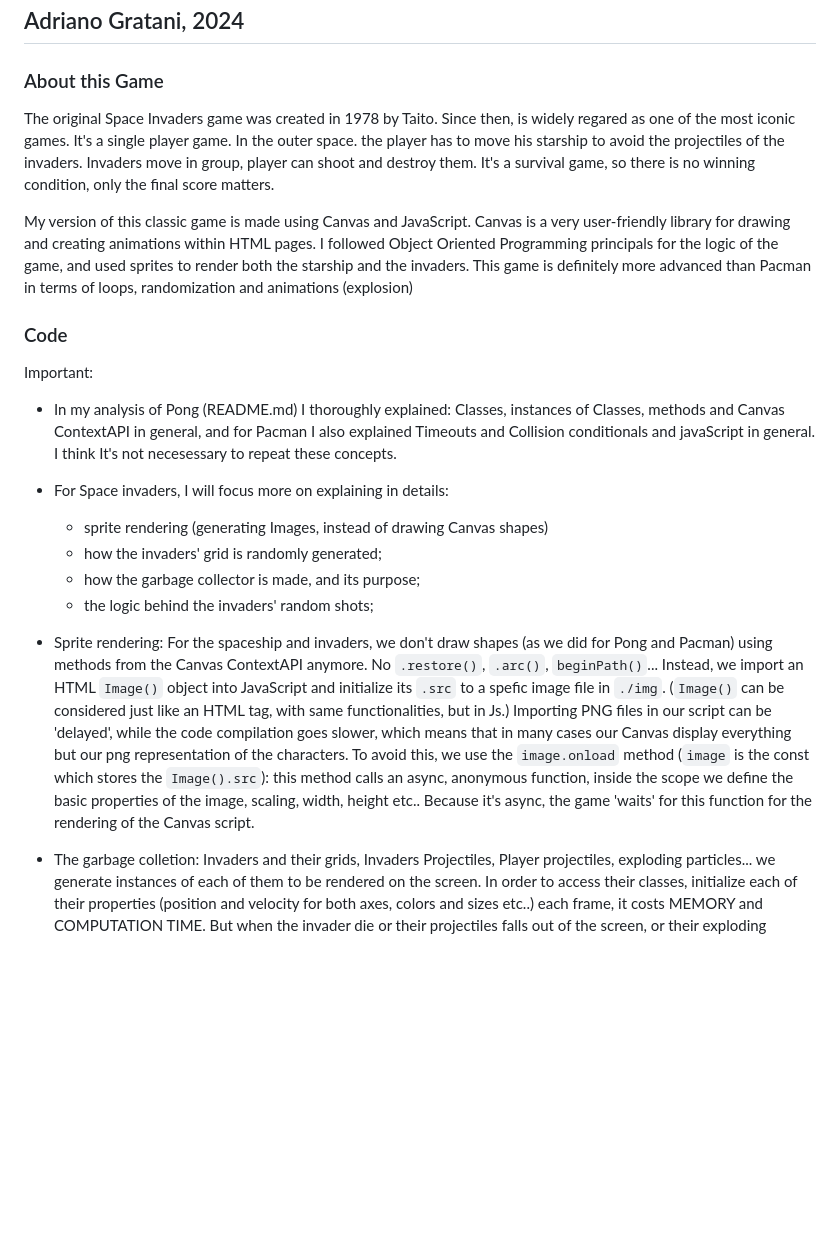
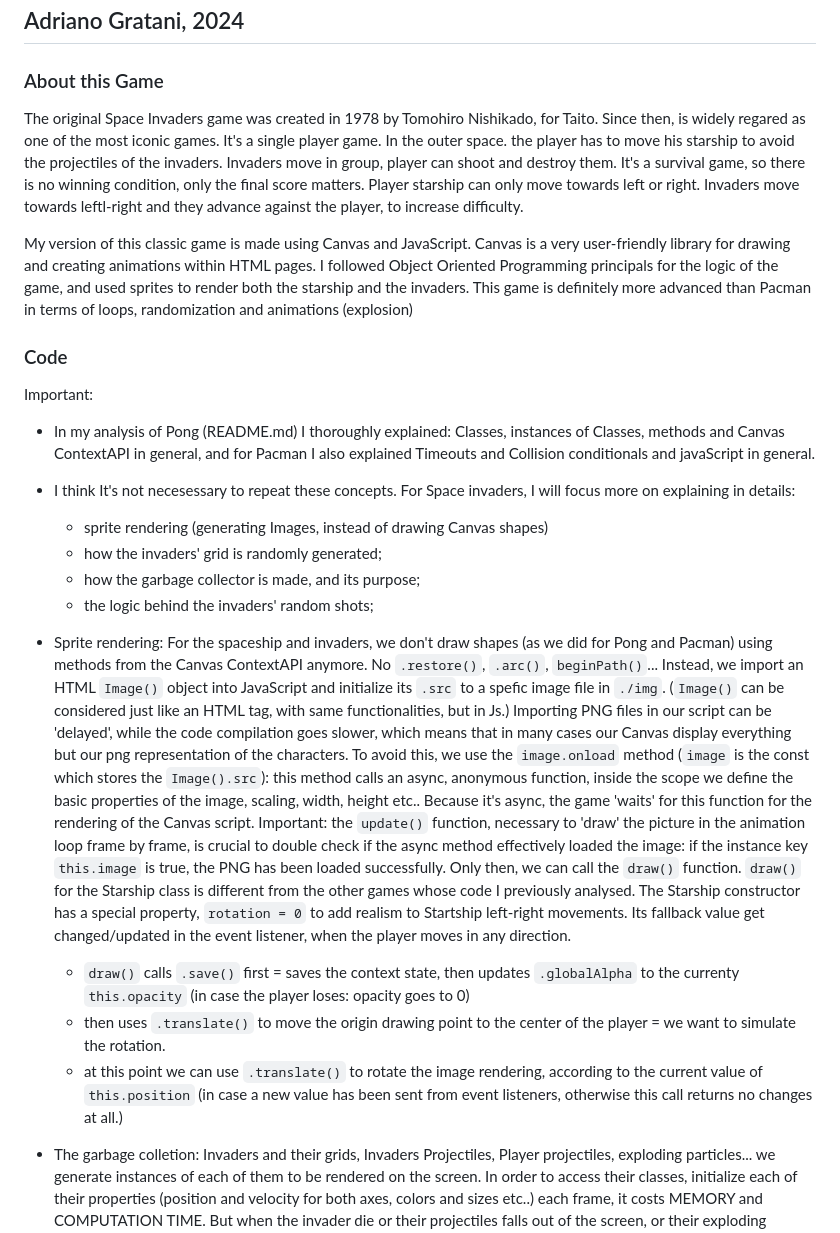
Before and after one commit to AdrianoGratani/spaceInvaders-game, a Markdown page: README.md, the part around the change. GitHub-like rendering; blank space fills up the shorter version.

```diff
--- a/README.md
+++ b/README.md
@@ -4,9 +4,10 @@
 
 ### About this Game ###
 
-The original Space Invaders game was created in 1978 by Taito. Since then, is widely regared as one of the most iconic games.
+The original Space Invaders game was created in 1978 by Tomohiro Nishikado, for Taito. Since then, is widely regared as one of the most iconic games.
 It's a single player game. In the outer space. the player has to move his starship to avoid the projectiles of the invaders.
 Invaders move in group, player can shoot and destroy them. It's a survival game, so there is no winning condition, only the final score matters.
+Player starship can only move towards left or right. Invaders move towards leftl-right and they advance against the player, to increase difficulty.
 
 My version of this classic game is made using Canvas and JavaScript. Canvas is a very user-friendly library for drawing and creating animations within HTML pages.
 I followed Object Oriented Programming principals for the logic of the game, and used sprites to render both the starship and the invaders.
@@ -16,9 +17,8 @@ This game is definitely more advanced than Pacman in terms of loops, randomizati
 
 Important:
   - In my analysis of Pong (README.md) I thoroughly explained: Classes, instances of Classes, methods and Canvas ContextAPI in general, and for Pacman I also explained Timeouts and Collision conditionals and javaScript in general.
-I think It's not necesessary to repeat these concepts.
 
-  - For Space invaders, I will focus more on explaining in details:
+  - I think It's not necesessary to repeat these concepts. For Space invaders, I will focus more on explaining in details:
       - sprite rendering (generating Images, instead of drawing Canvas shapes)
       - how the invaders' grid is randomly generated;
       - how the garbage collector is made, and its purpose;
@@ -28,6 +28,11 @@ I think It's not necesessary to repeat these concepts.
       For the spaceship and invaders, we don't draw shapes (as we did for Pong and Pacman) using methods from the Canvas ContextAPI anymore. No `.restore()`, `.arc()`, `beginPath()`...
       Instead, we import an HTML `Image()` object into JavaScript and initialize its `.src` to a spefic image file in `./img`. (`Image()` can be considered just like an HTML tag, with same functionalities, but in Js.)
       Importing PNG files in our script can be 'delayed', while the code compilation goes slower, which means that in many cases our Canvas display everything but our png representation of the characters. To avoid this, we use the `image.onload` method (`image` is the const which stores the `Image().src`): this method calls an async, anonymous function, inside the scope we define the basic properties of the image, scaling, width, height etc.. Because it's async, the game 'waits' for this function for the rendering of the Canvas script.
+      Important: the `update()` function, necessary to 'draw' the picture in the animation loop frame by frame, is crucial to double check if the async method effectively loaded the image: if the instance key `this.image` is true, the PNG has been loaded successfully. Only then, we can call the `draw()` function.
+      `draw()` for the Starship class is different from the other games whose code I previously analysed. The Starship constructor has a special property, `rotation = 0` to add realism to Startship left-right movements. Its fallback value get changed/updated in the event listener, when the player moves in any direction.
+      -  `draw()` calls `.save()` first = saves the context state, then updates `.globalAlpha` to the currenty `this.opacity` (in case the player loses: opacity goes to 0)
+      - then uses `.translate()` to move the origin drawing point to the center of the player = we want to simulate the rotation.
+      - at this point we can use `.translate()` to rotate the image rendering, according to the current value of `this.position` (in case a new value has been sent from event listeners, otherwise this call returns no changes at all.)
 
   - The garbage colletion:
       Invaders and their grids, Invaders Projectiles, Player projectiles, exploding particles... we generate instances of each of them to be rendered on the screen. In order to access          their classes, initialize each of their properties (position and velocity for both axes, colors and sizes etc..) each frame, it costs MEMORY and COMPUTATION TIME. But when the            invader die or their projectiles falls out of the screen, or their exploding particles definitely fade away, what happens? Actually, we can't see them anymore, but each of these          things are still running in memory and performing tasks, and, most important, they STILL consume precious CPU memory.
```
